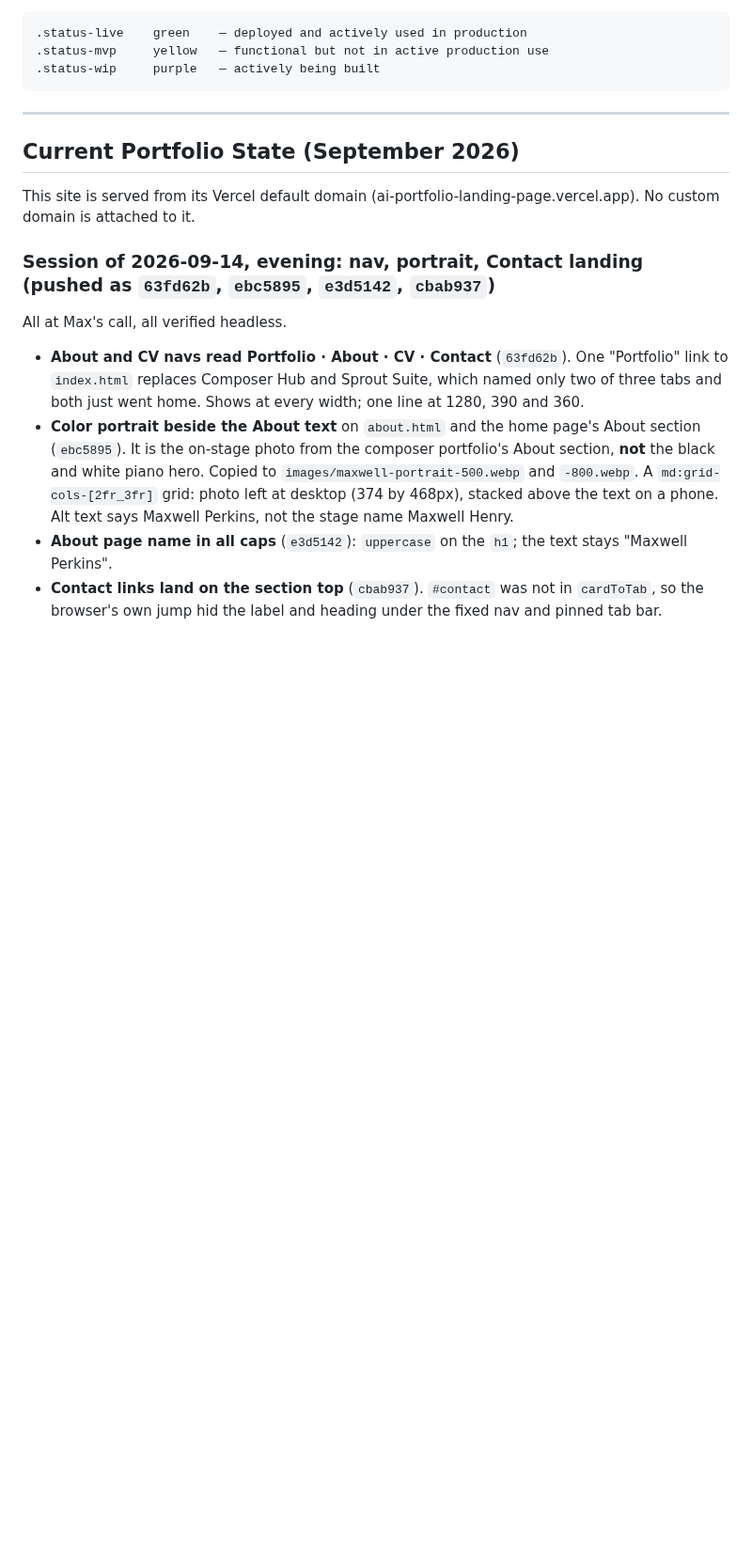
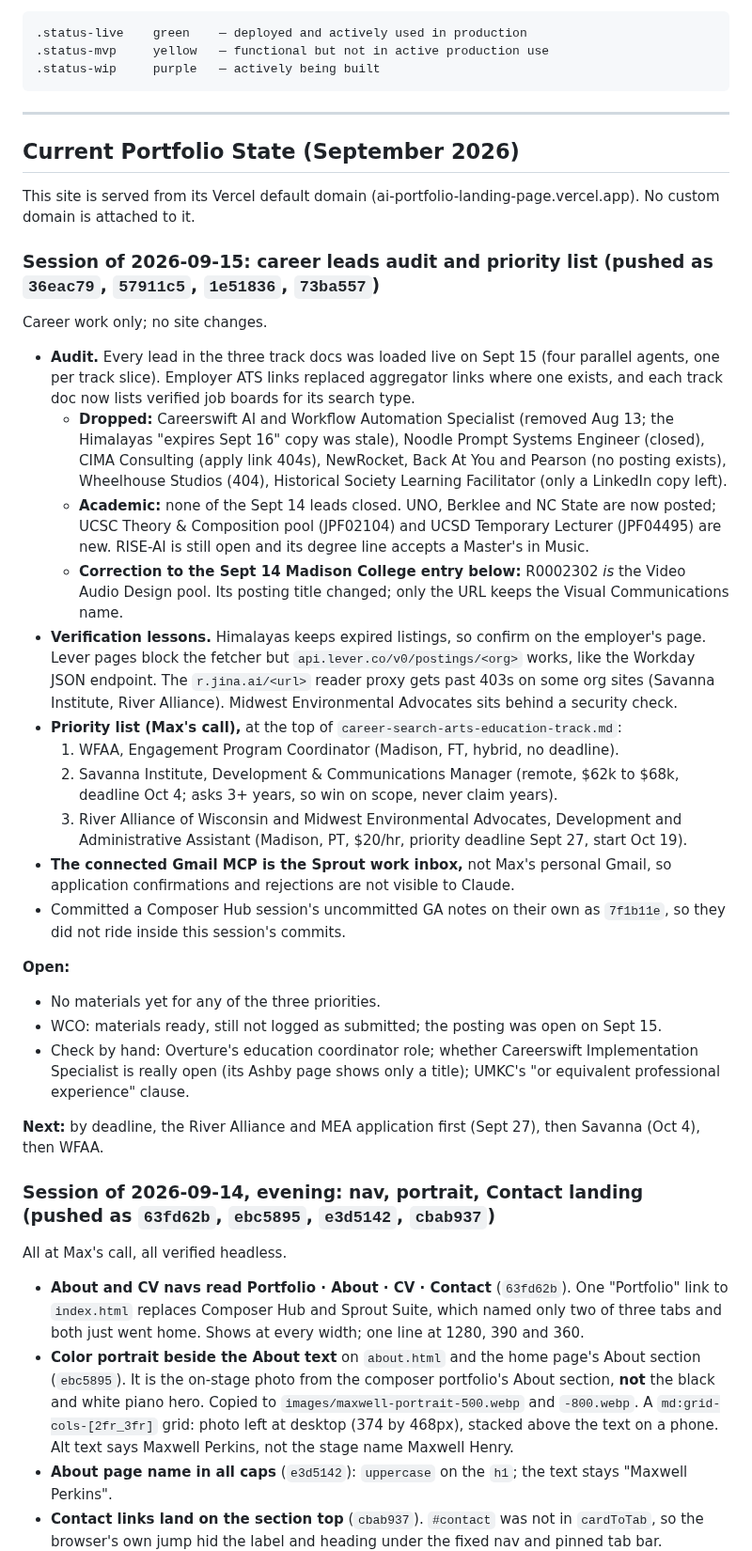
Before and after one commit to mhperkins/AI-Portfolio-Landing-Page, a Markdown page: CLAUDE.md, the part around the change. Shown at 94% size. Drawn GitHub-style; blank space fills up the shorter version.

Commit message:
docs: current state for the Sept 15 career leads audit and priority list
Co-Authored-By: Claude Opus 5 (1M context) <noreply@anthropic.com>

```diff
--- a/CLAUDE.md
+++ b/CLAUDE.md
@@ -760,6 +760,47 @@ horizontal scrollers (reachable by swiping); the 36px page overflow is the pre-e
 
 This site is served from its Vercel default domain (ai-portfolio-landing-page.vercel.app). No custom domain is attached to it.
 
+### Session of 2026-09-15: career leads audit and priority list (pushed as `36eac79`, `57911c5`, `1e51836`, `73ba557`)
+
+Career work only; no site changes.
+
+- **Audit.** Every lead in the three track docs was loaded live on Sept 15 (four parallel agents,
+  one per track slice). Employer ATS links replaced aggregator links where one exists, and each
+  track doc now lists verified job boards for its search type.
+  - **Dropped:** Careerswift AI and Workflow Automation Specialist (removed Aug 13; the Himalayas
+    "expires Sept 16" copy was stale), Noodle Prompt Systems Engineer (closed), CIMA Consulting
+    (apply link 404s), NewRocket, Back At You and Pearson (no posting exists), Wheelhouse Studios
+    (404), Historical Society Learning Facilitator (only a LinkedIn copy left).
+  - **Academic:** none of the Sept 14 leads closed. UNO, Berklee and NC State are now posted; UCSC
+    Theory & Composition pool (JPF02104) and UCSD Temporary Lecturer (JPF04495) are new. RISE-AI is
+    still open and its degree line accepts a Master's in Music.
+  - **Correction to the Sept 14 Madison College entry below:** R0002302 *is* the Video Audio Design
+    pool. Its posting title changed; only the URL keeps the Visual Communications name.
+- **Verification lessons.** Himalayas keeps expired listings, so confirm on the employer's page.
+  Lever pages block the fetcher but `api.lever.co/v0/postings/<org>` works, like the Workday JSON
+  endpoint. The `r.jina.ai/<url>` reader proxy gets past 403s on some org sites (Savanna Institute,
+  River Alliance). Midwest Environmental Advocates sits behind a security check.
+- **Priority list (Max's call),** at the top of `career-search-arts-education-track.md`:
+  1. WFAA, Engagement Program Coordinator (Madison, FT, hybrid, no deadline).
+  2. Savanna Institute, Development & Communications Manager (remote, $62k to $68k, deadline Oct 4;
+     asks 3+ years, so win on scope, never claim years).
+  3. River Alliance of Wisconsin and Midwest Environmental Advocates, Development and
+     Administrative Assistant (Madison, PT, $20/hr, priority deadline Sept 27, start Oct 19).
+- **The connected Gmail MCP is the Sprout work inbox,** not Max's personal Gmail, so application
+  confirmations and rejections are not visible to Claude.
+- Committed a Composer Hub session's uncommitted GA notes on their own as `7f1b11e`, so they did not
+  ride inside this session's commits.
+
+**Open:**
+- No materials yet for any of the three priorities.
+- WCO: materials ready, still not logged as submitted; the posting was open on Sept 15.
+- Check by hand: Overture's education coordinator role; whether Careerswift Implementation
+  Specialist is really open (its Ashby page shows only a title); UMKC's "or equivalent professional
+  experience" clause.
+
+**Next:** by deadline, the River Alliance and MEA application first (Sept 27), then Savanna (Oct 4),
+then WFAA.
+
 ### Session of 2026-09-14, evening: nav, portrait, Contact landing (pushed as `63fd62b`, `ebc5895`, `e3d5142`, `cbab937`)
 
 All at Max's call, all verified headless.
```
Also changed, not shown: career-search-arts-education-track.md (+7 -3 lines).
